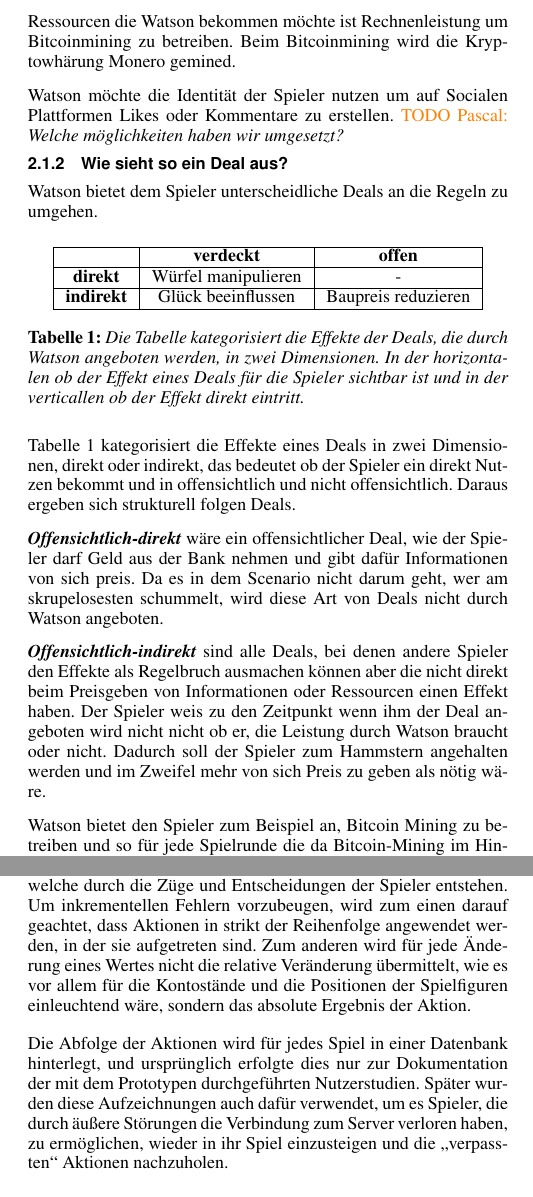
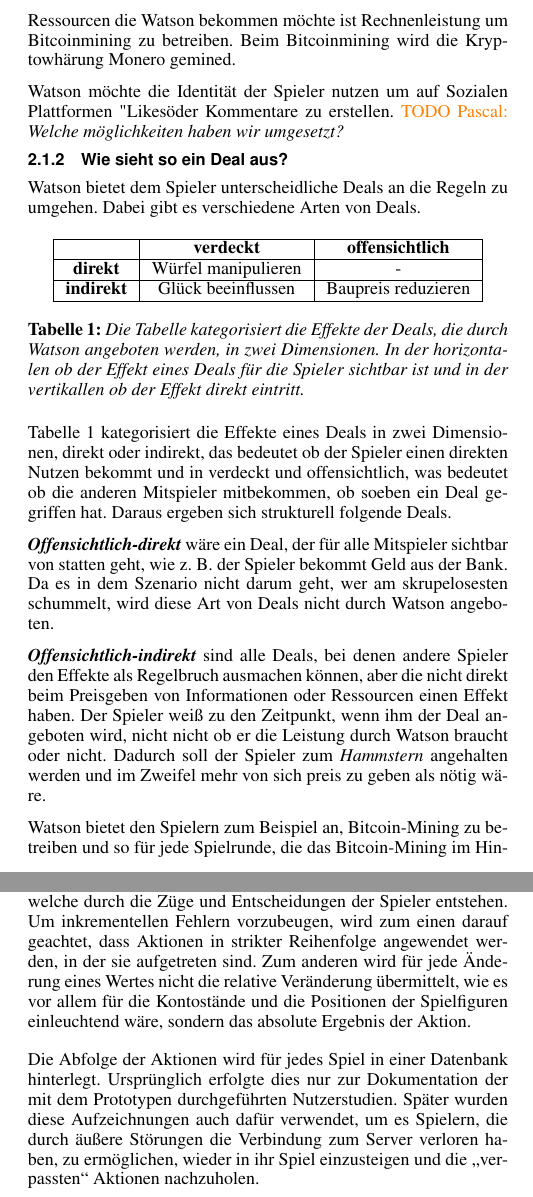
Before and after one commit to ratnim/SelfawareMonopoly, a LaTeX document (ausarbeitung/gol-selfaware-monopoly.tex): two parts of the columns of pages 1 and 2 of 6, joined at a grey line, cut so that both start at the same text. Compiled offline with pdfLaTeX.

Commit message:
rechtschreibung, grammatik und offensichtliche logik

```diff
--- a/ausarbeitung/gol-selfaware-monopoly.tex
+++ b/ausarbeitung/gol-selfaware-monopoly.tex
@@ -96,57 +96,58 @@ Persöhnlich Informationen die Watson bekommen möchte sind zum Beispiel die Ide
 Ressourcen die Watson bekommen möchte ist Rechnenleistung um Bitcoinmining zu betreiben.
 Beim Bitcoinmining wird die Kryptowhärung Monero gemined.
 
-Watson möchte die Identität der Spieler nutzen um auf Socialen Plattformen Likes oder Kommentare zu erstellen.
+Watson möchte die Identität der Spieler nutzen um auf Sozialen Plattformen "Likes" oder Kommentare zu erstellen.
 \Pascal{Welche möglichkeiten haben wir umgesetzt?}
 
 \subsubsection{Wie sieht so ein Deal aus?}
 
 Watson bietet dem Spieler unterscheidliche Deals an die Regeln zu umgehen.
+Dabei gibt es verschiedene Arten von Deals.
 
 \begin{table}[h]
 \centering
 \begin{tabular}{|c|c|c|}
 \hline
-& \textbf{verdeckt} & \textbf{offen} \\
+& \textbf{verdeckt} & \textbf{offensichtlich} \\
 \hline
 \textbf{direkt} & Würfel manipulieren & - \\
 \hline
 \textbf{indirekt} & Glück beeinflussen & Baupreis reduzieren \\
 \hline
 \end{tabular}
-\caption{Die Tabelle kategorisiert die Effekte der Deals, die durch Watson angeboten werden, in zwei Dimensionen. In der horizontalen ob der Effekt eines Deals für die Spieler sichtbar ist und in der verticallen ob der Effekt direkt eintritt.}
+\caption{Die Tabelle kategorisiert die Effekte der Deals, die durch Watson angeboten werden, in zwei Dimensionen. In der horizontalen ob der Effekt eines Deals für die Spieler sichtbar ist und in der vertikallen ob der Effekt direkt eintritt.}
 \label{tab:effekte}
 \end{table}
 
-Tabelle \ref{tab:effekte} kategorisiert die Effekte eines Deals in zwei Dimensionen, direkt oder indirekt, das bedeutet ob der Spieler ein direkt Nutzen bekommt und in offensichtlich und nicht offensichtlich.
-Daraus ergeben sich strukturell folgen Deals.
+Tabelle \ref{tab:effekte} kategorisiert die Effekte eines Deals in zwei Dimensionen, direkt oder indirekt, das bedeutet ob der Spieler einen direkten Nutzen bekommt und in verdeckt und offensichtlich, was bedeutet ob die anderen Mitspieler mitbekommen, ob soeben ein Deal gegriffen hat.
+Daraus ergeben sich strukturell folgende Deals.
 
-\neuerBegriff{Offensichtlich-direkt} wäre ein offensichtlicher Deal, wie der Spieler darf Geld aus der Bank nehmen und gibt dafür Informationen von sich preis.
-Da es in dem Scenario nicht darum geht, wer am skrupelosesten schummelt, wird diese Art von Deals nicht durch Watson angeboten.
+\neuerBegriff{Offensichtlich-direkt} wäre ein Deal, der für alle Mitspieler sichtbar von statten geht, wie z. B. der Spieler bekommt Geld aus der Bank.
+Da es in dem Szenario nicht darum geht, wer am skrupelosesten schummelt, wird diese Art von Deals nicht durch Watson angeboten.
 
-\neuerBegriff{Offensichtlich-indirekt} sind alle Deals, bei denen andere Spieler den Effekte als Regelbruch ausmachen können aber die nicht direkt beim Preisgeben von Informationen oder Ressourcen einen Effekt haben.
-Der Spieler weis zu den Zeitpunkt wenn ihm der Deal angeboten wird nicht nicht ob er, die Leistung durch Watson braucht oder nicht.
-Dadurch soll der Spieler zum Hammstern angehalten werden und im Zweifel mehr von sich Preis zu geben als nötig wäre.
+\neuerBegriff{Offensichtlich-indirekt} sind alle Deals, bei denen andere Spieler den Effekte als Regelbruch ausmachen können, aber die nicht direkt beim Preisgeben von Informationen oder Ressourcen einen Effekt haben.
+Der Spieler weiß zu den Zeitpunkt, wenn ihm der Deal angeboten wird, nicht nicht ob er die Leistung durch Watson braucht oder nicht.
+Dadurch soll der Spieler zum \textit{Hammstern} angehalten werden und im Zweifel mehr von sich preis zu geben als nötig wäre.
 
-Watson bietet den Spieler zum Beispiel an, Bitcoin Mining zu betreiben und so für jede Spielrunde die da Bitcoin-Mining im Hintergrund läuft, einen so genannten \neuerBegriff{Watson-Coin} zu generieren.
-Die Watson-Coins werden dann durch Watson für jeden Spieler ein Konto gespeichert.
+Watson bietet den Spielern zum Beispiel an, Bitcoin-Mining zu betreiben und so für jede Spielrunde, die das Bitcoin-Mining im Hintergrund läuft, einen so genannten \neuerBegriff{Watson-Coin} zu generieren.
+Die Watson-Coins werden dann durch Watson für jeden Spieler in einem Konto gespeichert.
 Der konkrete Stand dieses Kontos ist für den Spieler aber nicht einsehbar.
-Baut ein Spieler der Watson-Coins besitzt Häuser, so wird der Preis pro Watson-Coin um 50.
-Das tatsächlich erwirschaftete Guthaben auf Monero geht an Watson, bzw an das System.
-Für andere Spieler ist es nur beim Hausbau einsehbar ob der Spieler einen Deal von Watson angenommen hat oder nicht.
+Baut ein Spieler der Watson-Coins besitzt Häuser, so wird der Preis pro Watson-Coin um 50€ verringert.
+Das tatsächlich erwirschaftete Guthaben durch das Bitcoin-Mining geht an Watson, bzw. an das System.
+Für andere Spieler ist es nur beim Hausbau einsehbar, ob der Spieler einen Deal von Watson angenommen hat oder nicht.
 Die Zahlen werden innerhalb des Spiels aber nur durch genaues hinschauen und nachrechnen einsehbar sein, wodurch es erschwert ist dies von außen mitzubekommen.
 
-\neuerBegriff{verdeckt-direkt} sind alle Deals, bei denen der Spieler Information oder Ressourcen an Watson übergibt und einen direkten Nutzen davon hat.
-Durch den direkten Mehrwert den der Spieler gezeigt bekommt, soll der Spieler in Versuchung gebracht werden, selbst wenn er eigentlich keine Deals annehmen möchte, dies an dieser Stelle doch zu tun.
+\neuerBegriff{verdeckt-direkt} sind alle Deals, bei denen der Spieler Informationen oder Ressourcen an Watson übergibt und einen sofortigen Nutzen davon hat.
+Durch den direkten Mehrwert, den der Spieler gezeigt bekommt, soll der Spieler in Versuchung gebracht werden, selbst wenn er eigentlich keine Deals annehmen möchte, dies an dieser Stelle doch zu tun.
 Zum Beispiel ist es gerade im frühen und im späten Spielverlauf von entscheidender Bedeutung, entweder unbedingt oder auf keinen Fall ein bestimmtes Würfelergebniss zu erzielen.
 
 Watson bietet deshalb den Spieler an die Würfel zu manipulieren.
 \Pascal{Sind das noch weitere Deals?}
 Der Spieler muss dafür seine Identität auf Facebook an Watson übergeben und darf sich so sein nächstes Würfelergebniss wählen.
-Für andere Spieler ist es in keiner Weise einsichtig ob der Spieler einen Deal von Watson angenommen hat oder nicht.
+Für andere Spieler ist es in keiner Weise einsichtig, ob der Spieler einen Deal von Watson angenommen hat oder nicht.
 
-\neuerBegriff{verdeckt-indirekt} sind alle Deals, bei denen der Spieler Information oder Ressourcen an Watson übergibt aber keinen direkten Effekt hat.
-Der Spieler weiß dabei nicht einmal ob es überhaupt einen Effekt hat.
+\neuerBegriff{verdeckt-indirekt} sind alle Deals, bei denen der Spieler Informationen oder Ressourcen an Watson übergibt aber keinen direkten Effekt hat.
+Der Spieler weiß dabei nicht einmal, ob es überhaupt einen Effekt hat.
 Da der Effekt nicht einmal für den Spieler selbst auszumachen ist, haben andere Spieler keine Möglichkeit herrauszufinden ob der Spieler Deals von Watson annimmt oder nicht.
 
 Watson bietet den Spielern zum Beispiel an bestimmte Webseiten zu besuchen oder Kommentare und Seiten auf Facebook zu liken.
@@ -199,8 +200,8 @@ Für jede Änderung einmal den vollständigen Zustand an sämtliche Clients zu s
 Aus diesem Grund müssen sämtliche Teilnehmer eine eigene lokale Kopie des Zustandes vorhalten, welche sie bei Bedarf aktualisieren.
 Der individuelle lokale Zustand wird ausgehend von einem Grundzustand iterativ durch Anwendung einzelner lokaler Aktionen erzeugt.
 Während der Grundzustand einzig von der Anzahl der beteiligten Spieler, deren Namen und dem gewählten Spielbrett abhängt, behandeln die Aktionen sämtliche Änderungen, welche durch die Züge und Entscheidungen der Spieler entstehen.
-Um inkrementellen Fehlern vorzubeugen, wird zum einen darauf geachtet, dass Aktionen in strikt der Reihenfolge angewendet werden, in der sie aufgetreten sind.
+Um inkrementellen Fehlern vorzubeugen, wird zum einen darauf geachtet, dass Aktionen in strikter Reihenfolge angewendet werden, in der sie aufgetreten sind.
 Zum anderen wird für jede Änderung eines Wertes nicht die relative Veränderung übermittelt, wie es vor allem für die Kontostände und die Positionen der Spielfiguren einleuchtend wäre, sondern das absolute Ergebnis der Aktion.
 
-Die Abfolge der Aktionen wird für jedes Spiel in einer Datenbank hinterlegt, und ursprünglich erfolgte dies nur zur Dokumentation der mit dem Prototypen durchgeführten Nutzerstudien.
-Später wurden diese Aufzeichnungen auch dafür verwendet, um es Spieler, die durch äußere Störungen die Verbindung zum Server verloren haben, zu ermöglichen, wieder in ihr Spiel einzusteigen und die ,,verpassten`` Aktionen nachzuholen.
+Die Abfolge der Aktionen wird für jedes Spiel in einer Datenbank hinterlegt.  Ursprünglich erfolgte dies nur zur Dokumentation der mit dem Prototypen durchgeführten Nutzerstudien.
+Später wurden diese Aufzeichnungen auch dafür verwendet, um es Spielern, die durch äußere Störungen die Verbindung zum Server verloren haben, zu ermöglichen, wieder in ihr Spiel einzusteigen und die ,,verpassten`` Aktionen nachzuholen.
```
Also changed, not shown: ausarbeitung/gol-selfaware-monopoly.tex (37 more changed lines).
